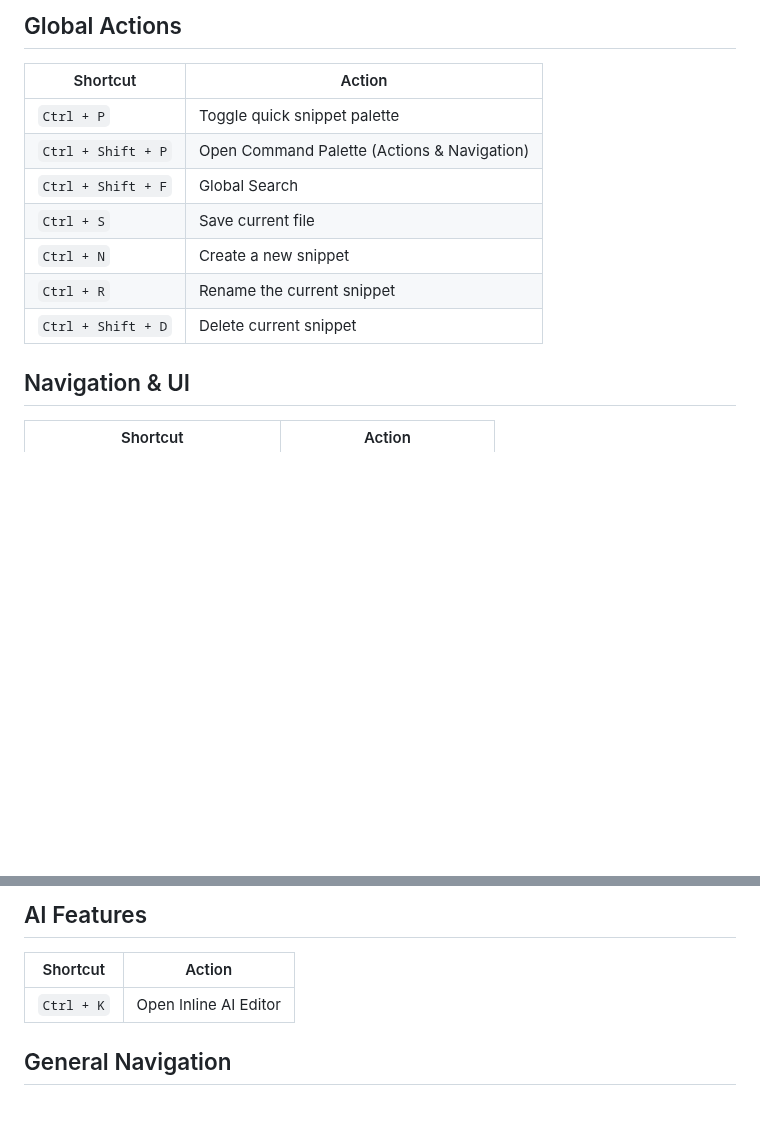
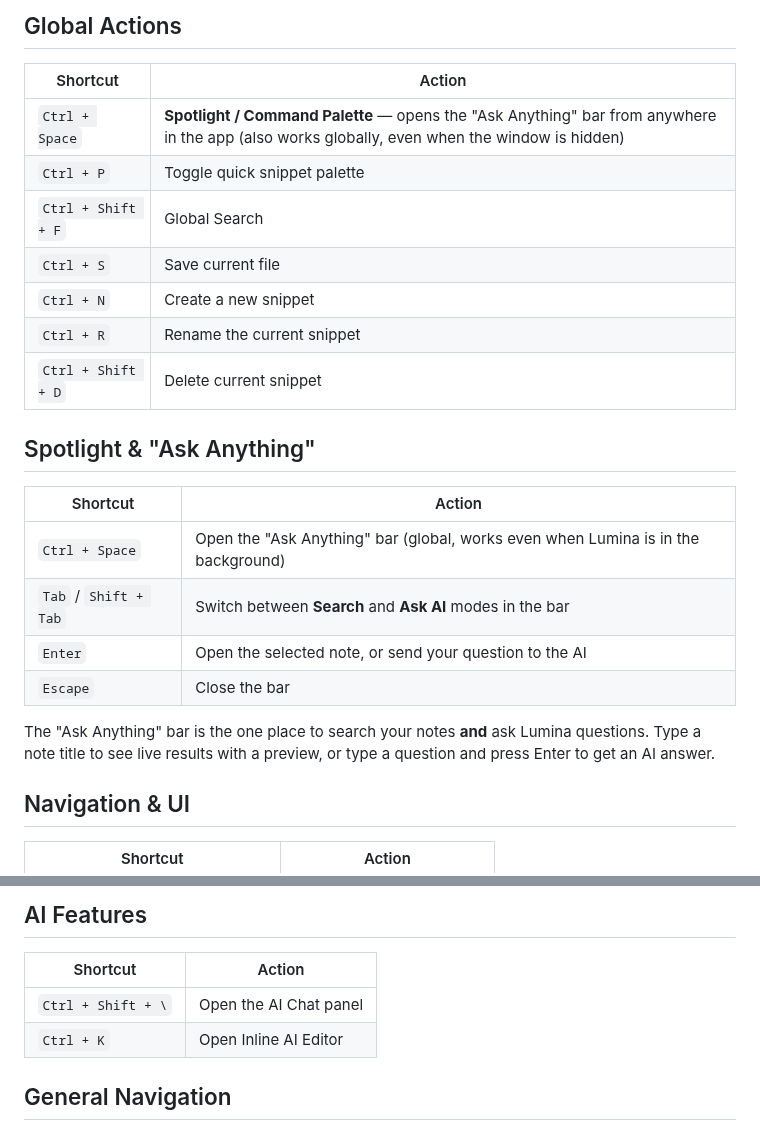
Before and after one commit to Saboor-Hamedi/lumina, a Markdown page: brain/Shortcuts.md, 2 parts joined by grey strips. Rendered like a GitHub page; blank space fills up the shorter version.

```diff
--- a/brain/Shortcuts.md
+++ b/brain/Shortcuts.md
@@ -5,13 +5,23 @@ Lumina is designed to be highly keyboard-accessible. Here is a comprehensive lis
 ## Global Actions
 | Shortcut | Action |
 |----------|--------|
+| `Ctrl + Space` | **Spotlight / Command Palette** — opens the "Ask Anything" bar from anywhere in the app (also works globally, even when the window is hidden) |
 | `Ctrl + P` | Toggle quick snippet palette |
-| `Ctrl + Shift + P` | Open Command Palette (Actions & Navigation) |
 | `Ctrl + Shift + F` | Global Search |
 | `Ctrl + S` | Save current file |
 | `Ctrl + N` | Create a new snippet |
 | `Ctrl + R` | Rename the current snippet |
 | `Ctrl + Shift + D` | Delete current snippet |
+
+## Spotlight & "Ask Anything"
+| Shortcut | Action |
+|----------|--------|
+| `Ctrl + Space` | Open the "Ask Anything" bar (global, works even when Lumina is in the background) |
+| `Tab` / `Shift + Tab` | Switch between **Search** and **Ask AI** modes in the bar |
+| `Enter` | Open the selected note, or send your question to the AI |
+| `Escape` | Close the bar |
+
+The "Ask Anything" bar is the one place to search your notes **and** ask Lumina questions. Type a note title to see live results with a preview, or type a question and press Enter to get an AI answer.
 
 ## Navigation & UI
 | Shortcut | Action |
@@ -30,6 +40,7 @@ Lumina is designed to be highly keyboard-accessible. Here is a comprehensive lis
 ## AI Features
 | Shortcut | Action |
 |----------|--------|
+| `Ctrl + Shift + \` | Open the AI Chat panel |
 | `Ctrl + K` | Open Inline AI Editor |
 
 ## General Navigation
```
Also changed, not shown: README.md (+15 -2 lines), brain/Introduction.md (+10 -0 lines), banner.png, 10 other files.
